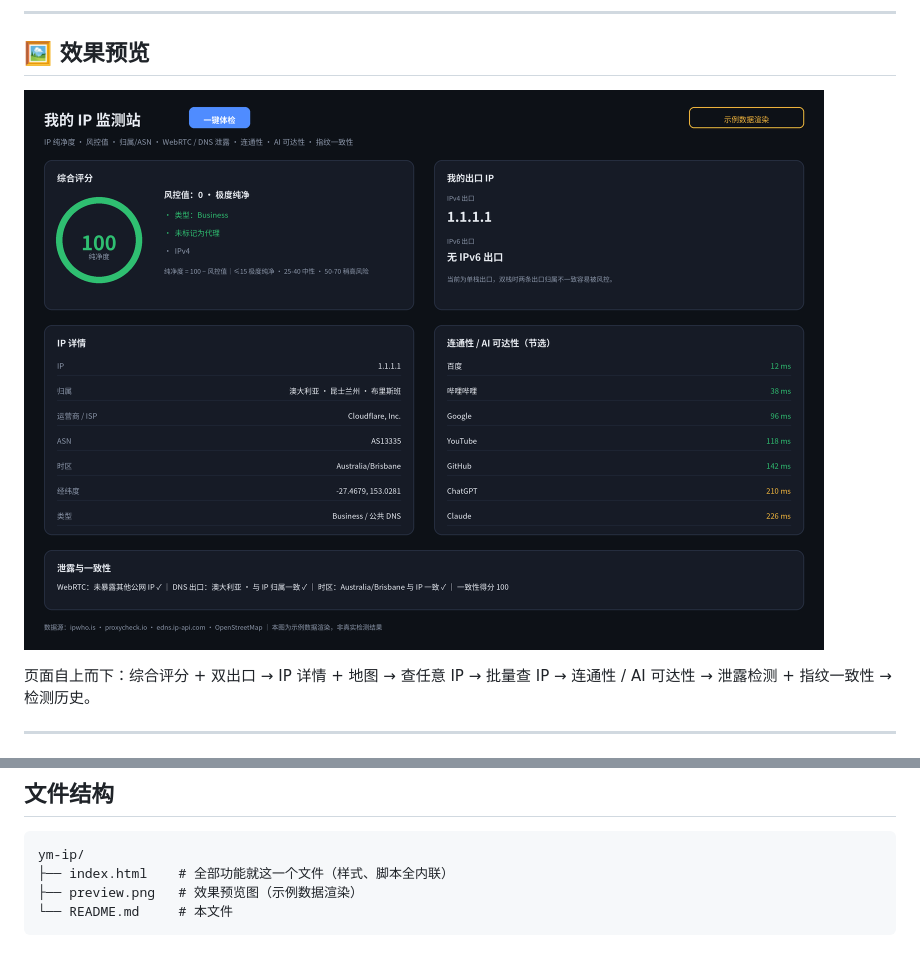
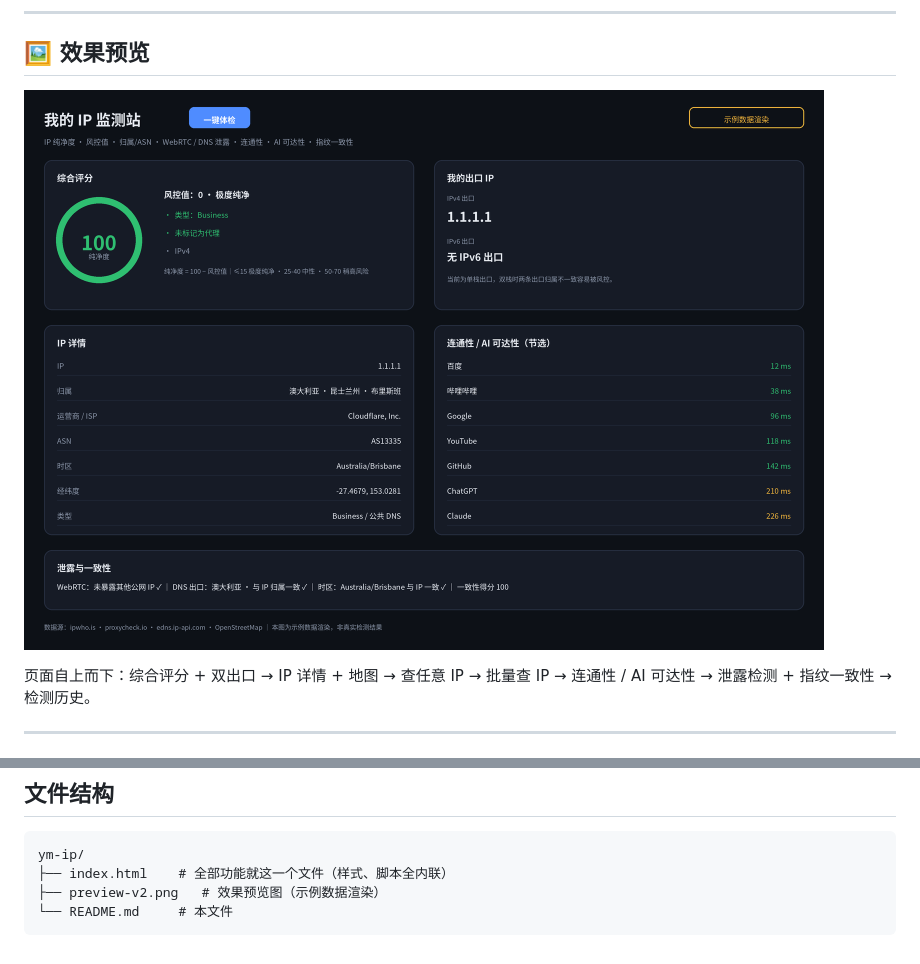
Before and after one commit to YiMing918/ym-ip, a Markdown page: README.md, 2 parts joined by grey strips. Rendered like a GitHub page; pictures changed too: preview-v2.png (added).

Commit message:
fix：预览图改名 preview-v2 绕开图片缓存，删除旧图

````diff
--- a/README.md
+++ b/README.md
@@ -29,7 +29,7 @@
 
 ## 🖼 效果预览
 
-![效果预览（示例数据渲染）](preview.png)
+![效果预览（示例数据渲染）](preview-v2.png)
 
 页面自上而下：综合评分 + 双出口 → IP 详情 + 地图 → 查任意 IP → 批量查 IP → 连通性 / AI 可达性 → 泄露检测 + 指纹一致性 → 检测历史。
 
@@ -207,6 +207,6 @@ A：不会。历史只写在你当前浏览器的 localStorage 里，换浏览
 ```
 ym-ip/
 ├── index.html    # 全部功能就这一个文件（样式、脚本全内联）
-├── preview.png   # 效果预览图（示例数据渲染）
+├── preview-v2.png   # 效果预览图（示例数据渲染）
 └── README.md     # 本文件
 ```
````
